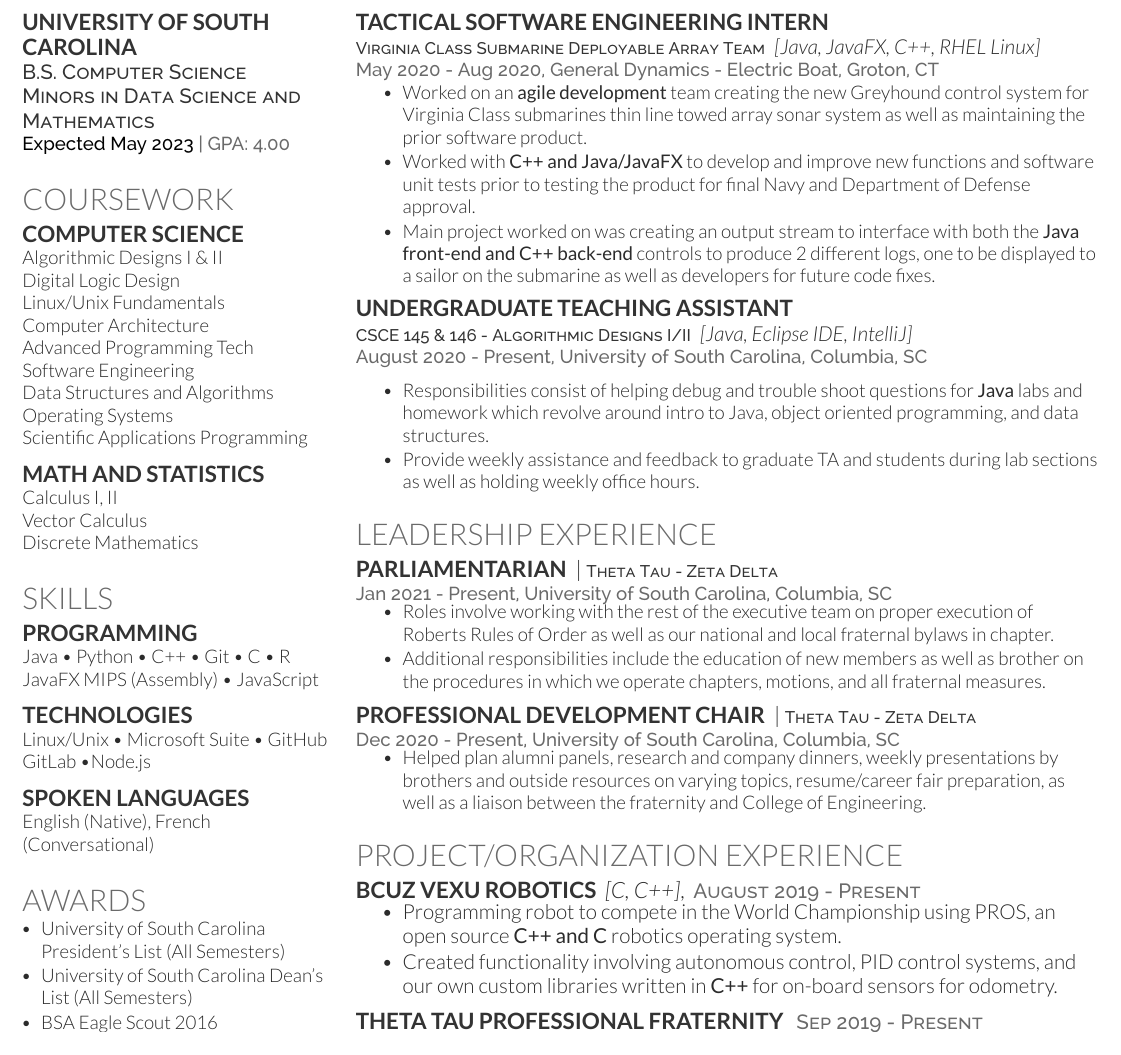
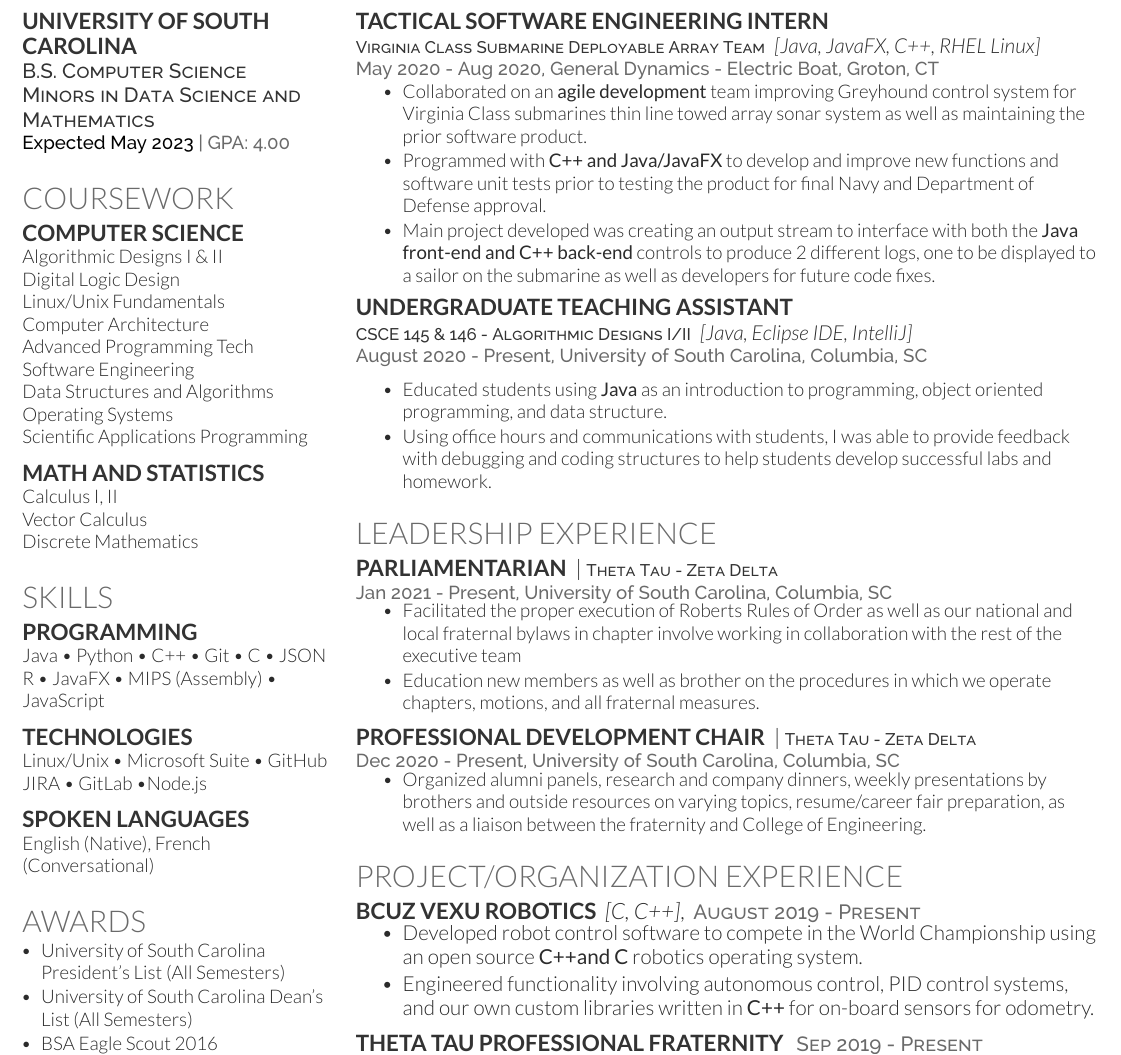
Before and after one commit to bgrose/Bradley-Grose-Resume, a LaTeX CV (src/BGroseResume.tex): part of the page, cut so that both start at the same text. The pictures show the PDF file BradleyGroseResume.pdf that the author committed with the source.

Commit message:
Updating Resume

```diff
--- a/src/BGroseResume.tex
+++ b/src/BGroseResume.tex
@@ -69,11 +69,11 @@ Discrete Mathematics \\
 \section{Skills}
 
 \subsection{Programming}
-Java \textbullet{} Python \textbullet{} C++ \textbullet{} Git \textbullet{} C \textbullet{} R JavaFX MIPS (Assembly) \textbullet{} JavaScript
+Java \textbullet{} Python \textbullet{} C++ \textbullet{} Git \textbullet{} C \textbullet{} JSON  R \textbullet{} JavaFX \textbullet{} MIPS (Assembly) \textbullet{} JavaScript
 \sectionspace
 
 \subsection{Technologies}
-Linux/Unix \textbullet{} Microsoft Suite \textbullet{} GitHub GitLab \textbullet{}Node.js
+Linux/Unix \textbullet{} Microsoft Suite \textbullet{} GitHub JIRA \textbullet{} GitLab \textbullet{}Node.js
 \sectionspace
 
 \subsection{Spoken Languages}
@@ -113,9 +113,9 @@ English (Native), French (Conversational)
 \location{May 2020 - Aug 2020, General Dynamics - Electric Boat, Groton, CT}
 \vspace{\topsep}
 \begin{tightitemize}
-\item Worked on an \textbf{agile development} team creating the new Greyhound control system for Virginia Class submarines thin line towed array sonar system as well as maintaining the prior software product.
-\item Worked with \textbf{C++ and Java/JavaFX} to develop and improve new functions and software unit tests prior to testing the product for final Navy and Department of Defense approval.
-\item Main project worked on was creating an output stream to interface with both the \textbf{Java front-end and C++ back-end} controls to produce 2 different logs, one to be displayed to a sailor on the submarine as well as developers for future code fixes.
+\item Collaborated on an \textbf{agile development} team improving Greyhound control system for Virginia Class submarines thin line towed array sonar system as well as maintaining the prior software product.
+\item Programmed with \textbf{C++ and Java/JavaFX} to develop and improve new functions and software unit tests prior to testing the product for final Navy and Department of Defense approval.
+\item Main project developed was creating an output stream to interface with both the \textbf{Java front-end and C++ back-end} controls to produce 2 different logs, one to be displayed to a sailor on the submarine as well as developers for future code fixes.
 \end{tightitemize}
 
 \sectionspace
@@ -126,8 +126,8 @@ English (Native), French (Conversational)
 \location{August 2020 - Present, University of South Carolina, Columbia, SC}
 \vspace{\topsep}
 \begin{tightitemize}
-\item Responsibilities consist of helping debug and trouble shoot questions for \textbf{Java} labs and homework which revolve around intro to Java, object oriented programming, and data structures.
-\item Provide weekly assistance and feedback to graduate TA and students during lab sections as well as holding weekly office hours.
+\item Educated students using \textbf{Java} as an introduction to programming, object oriented programming, and data structure.
+\item Using office hours and communications with students, I was able to provide feedback with debugging and coding structures to help students develop successful labs and homework.
 \end{tightitemize}
 
 
@@ -139,8 +139,8 @@ English (Native), French (Conversational)
 
 \location{Jan 2021 - Present, University of South Carolina, Columbia, SC}
 \begin{tightitemize}
-\item Roles involve working with the rest of the executive team on proper execution of Roberts Rules of Order as well as our national and local fraternal bylaws in chapter.
-\item Additional responsibilities include the education of new members as well as brother on the procedures in which we operate chapters, motions, and all fraternal measures.
+\item Facilitated the proper execution of Roberts Rules of Order as well as our national and local fraternal bylaws in chapter involve working in collaboration with the rest of the executive team
+\item Education new members as well as brother on the procedures in which we operate chapters, motions, and all fraternal measures.
 \end{tightitemize}
 
 \sectionspace
@@ -149,7 +149,7 @@ English (Native), French (Conversational)
 
 \location{Dec 2020 - Present, University of South Carolina, Columbia, SC}
 \begin{tightitemize}
-\item Helped plan alumni panels, research and company dinners, weekly presentations by brothers and outside resources on varying topics, resume/career fair preparation, as well as a liaison between the fraternity and College of Engineering.
+\item Organized alumni panels, research and company dinners, weekly presentations by brothers and outside resources on varying topics, resume/career fair preparation, as well as a liaison between the fraternity and College of Engineering.
 \end{tightitemize}
 
 
@@ -159,8 +159,8 @@ English (Native), French (Conversational)
 
 \runsubsection{BCUZ VexU Robotics} \emph{[C, C++]}, \descript{\color{headings}August 2019 - Present}\\
 \begin{tightitemize}
-\item Programming robot to compete in the World Championship using PROS, an open source \textbf{C++ and C} robotics operating system.
-\item Created functionality involving autonomous control, PID control systems, and our own custom libraries written in \textbf{C++} for on-board sensors for odometry.
+\item Developed robot control software to compete in the World Championship using an open source \textbf{C++and C} robotics operating system.
+\item Engineered functionality involving autonomous control, PID control systems, and our own custom libraries written in \textbf{C++} for on-board sensors for odometry.
 \end{tightitemize}
 \sectionspace
 
```
Also changed, not shown: BradleyGroseResume.pdf, BradleyGroseResume1.26.jpg (deleted), BradleyGroseResume3.6.jpg (added).
